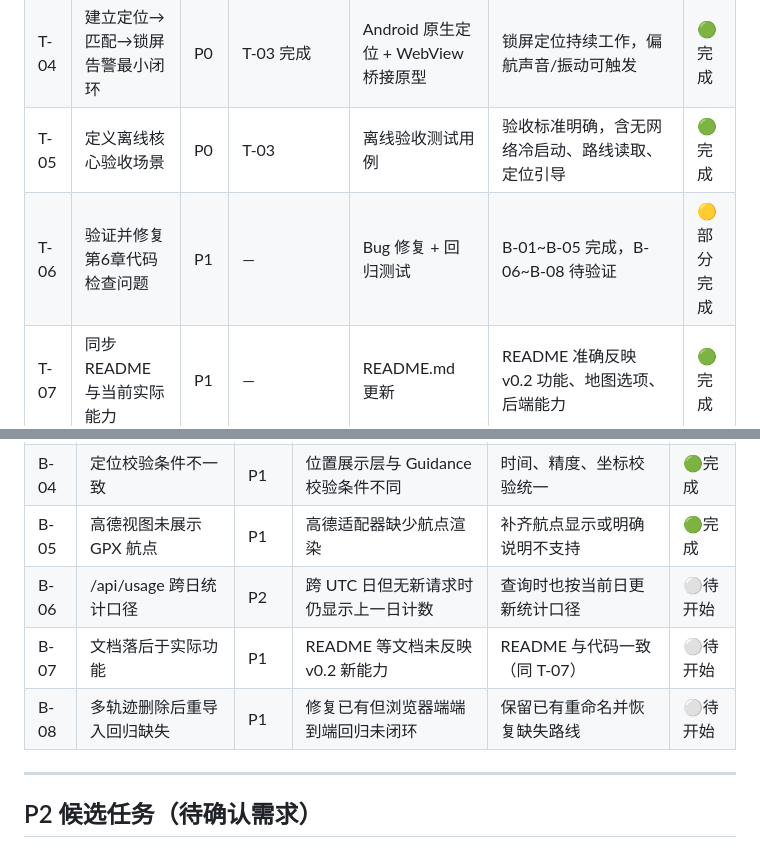
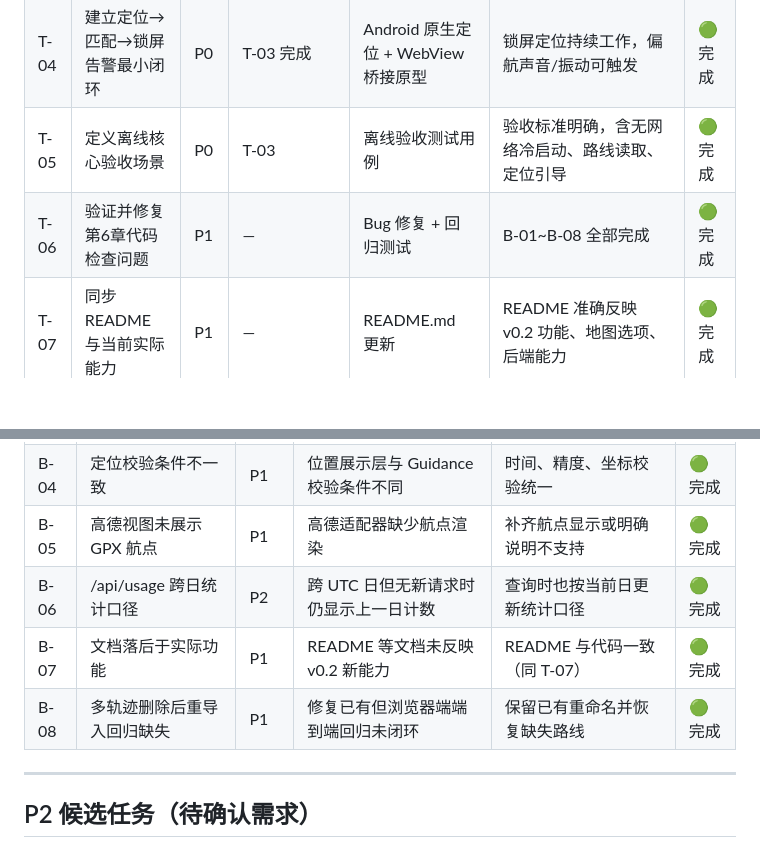
Before and after one commit to qoqpqpq/gpx-3d-viewer, a Markdown page: docs/task-backlog.md, 2 parts joined by grey strips. GitHub-like rendering; blank space fills up the shorter version.

Commit message:
docs: 更新任务看板 - T-06 完成
B-01~B-08 全部修复完成：
- B-01: 定位过期清标记
- B-02: 定位期间控件禁用
- B-03: Canvas 选点分段索引
- B-04: 定位校验统一
- B-05: 高德航点渲染
- B-06: /api/usage 跨日统计
- B-07: README 同步
- B-08: 多轨迹重导入回归

```diff
--- a/docs/task-backlog.md
+++ b/docs/task-backlog.md
@@ -14,7 +14,7 @@
 | T-03 | 确认 Android 技术方案和目标设备 | P0 | 用户确认最低 Android 版本、目标手机型号 | 技术决策记录 | 决策写入 docs/ 并更新项目规划 | 🟢完成 |
 | T-04 | 建立定位→匹配→锁屏告警最小闭环 | P0 | T-03 完成 | Android 原生定位 + WebView 桥接原型 | 锁屏定位持续工作，偏航声音/振动可触发 | 🟢完成 |
 | T-05 | 定义离线核心验收场景 | P0 | T-03 | 离线验收测试用例 | 验收标准明确，含无网络冷启动、路线读取、定位引导 | 🟢完成 |
-| T-06 | 验证并修复第6章代码检查问题 | P1 | — | Bug 修复 + 回归测试 | B-01~B-05 完成，B-06~B-08 待验证 | 🟡部分完成 |
+| T-06 | 验证并修复第6章代码检查问题 | P1 | — | Bug 修复 + 回归测试 | B-01~B-08 全部完成 | 🟢完成 |
 | T-07 | 同步 README 与当前实际能力 | P1 | — | README.md 更新 | README 准确反映 v0.2 功能、地图选项、后端能力 | 🟢完成 |
 | T-08 | 建立自动化质量门禁 | P1 | T-01 | CI 配置（GitHub Actions） | npm test + npm run build + npm run test:server 在 PR 上自动执行 | 🟢完成 |
 | T-09 | 进行大轨迹及目标设备性能测试 | P1 | T-03 | 性能基准报告 | 1万/5万/20万点轨迹在目标设备的解析耗时、内存、帧率 | ⚪待开始 |
@@ -30,9 +30,9 @@
 | B-03 | Canvas 选点断段边界可能选错 | P1 | 仅传累计里程，共享里程断段端点可能选错段 | 同时传递分段身份并补端到端回归 | 🟢完成 |
 | B-04 | 定位校验条件不一致 | P1 | 位置展示层与 Guidance 校验条件不同 | 时间、精度、坐标校验统一 | 🟢完成 |
 | B-05 | 高德视图未展示 GPX 航点 | P1 | 高德适配器缺少航点渲染 | 补齐航点显示或明确说明不支持 | 🟢完成 |
-| B-06 | /api/usage 跨日统计口径 | P2 | 跨 UTC 日但无新请求时仍显示上一日计数 | 查询时也按当前日更新统计口径 | ⚪待开始 |
-| B-07 | 文档落后于实际功能 | P1 | README 等文档未反映 v0.2 新能力 | README 与代码一致（同 T-07） | ⚪待开始 |
-| B-08 | 多轨迹删除后重导入回归缺失 | P1 | 修复已有但浏览器端端到端回归未闭环 | 保留已有重命名并恢复缺失路线 | ⚪待开始 |
+| B-06 | /api/usage 跨日统计口径 | P2 | 跨 UTC 日但无新请求时仍显示上一日计数 | 查询时也按当前日更新统计口径 | 🟢完成 |
+| B-07 | 文档落后于实际功能 | P1 | README 等文档未反映 v0.2 新能力 | README 与代码一致（同 T-07） | 🟢完成 |
+| B-08 | 多轨迹删除后重导入回归缺失 | P1 | 修复已有但浏览器端端到端回归未闭环 | 保留已有重命名并恢复缺失路线 | 🟢完成 |
 
 ---
 
```
